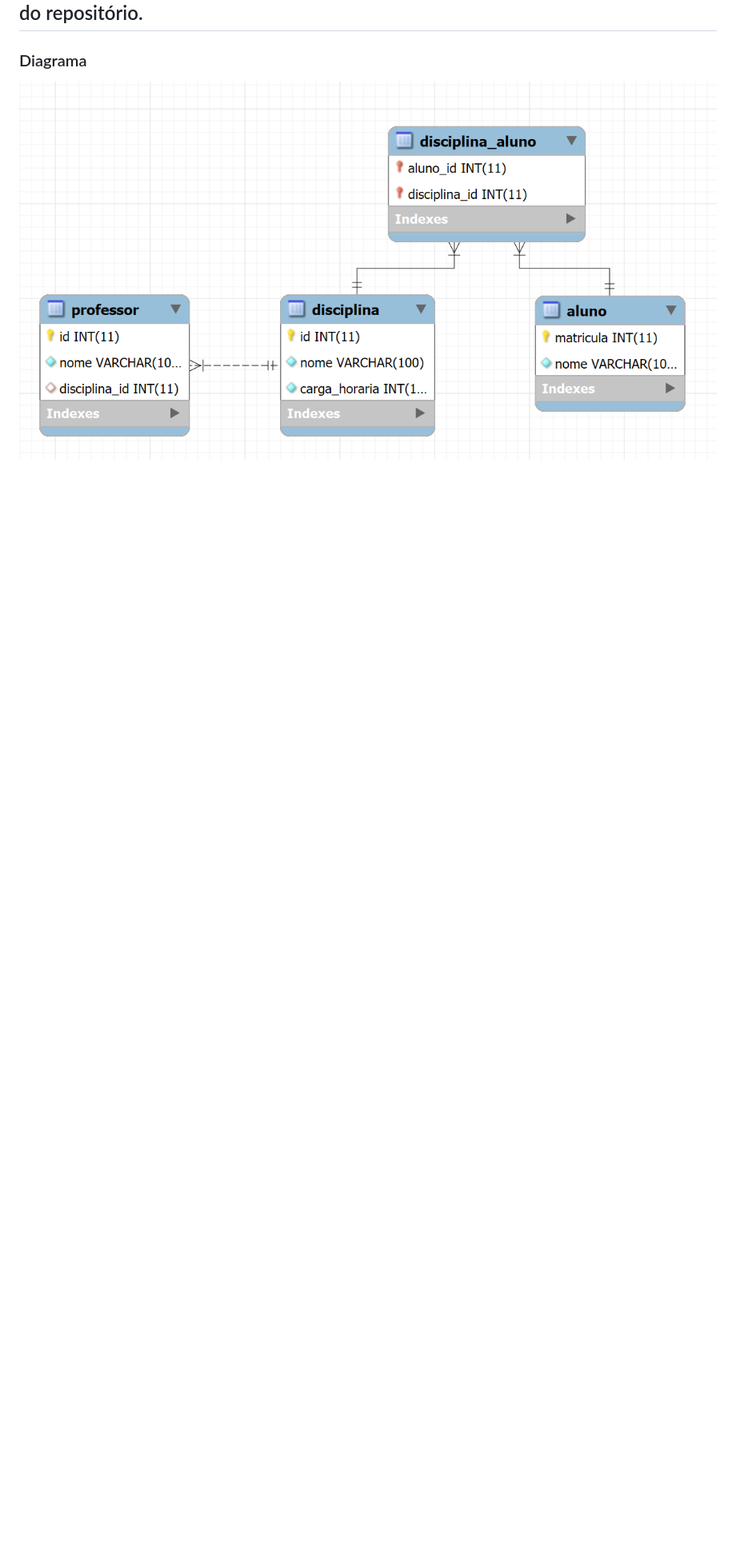
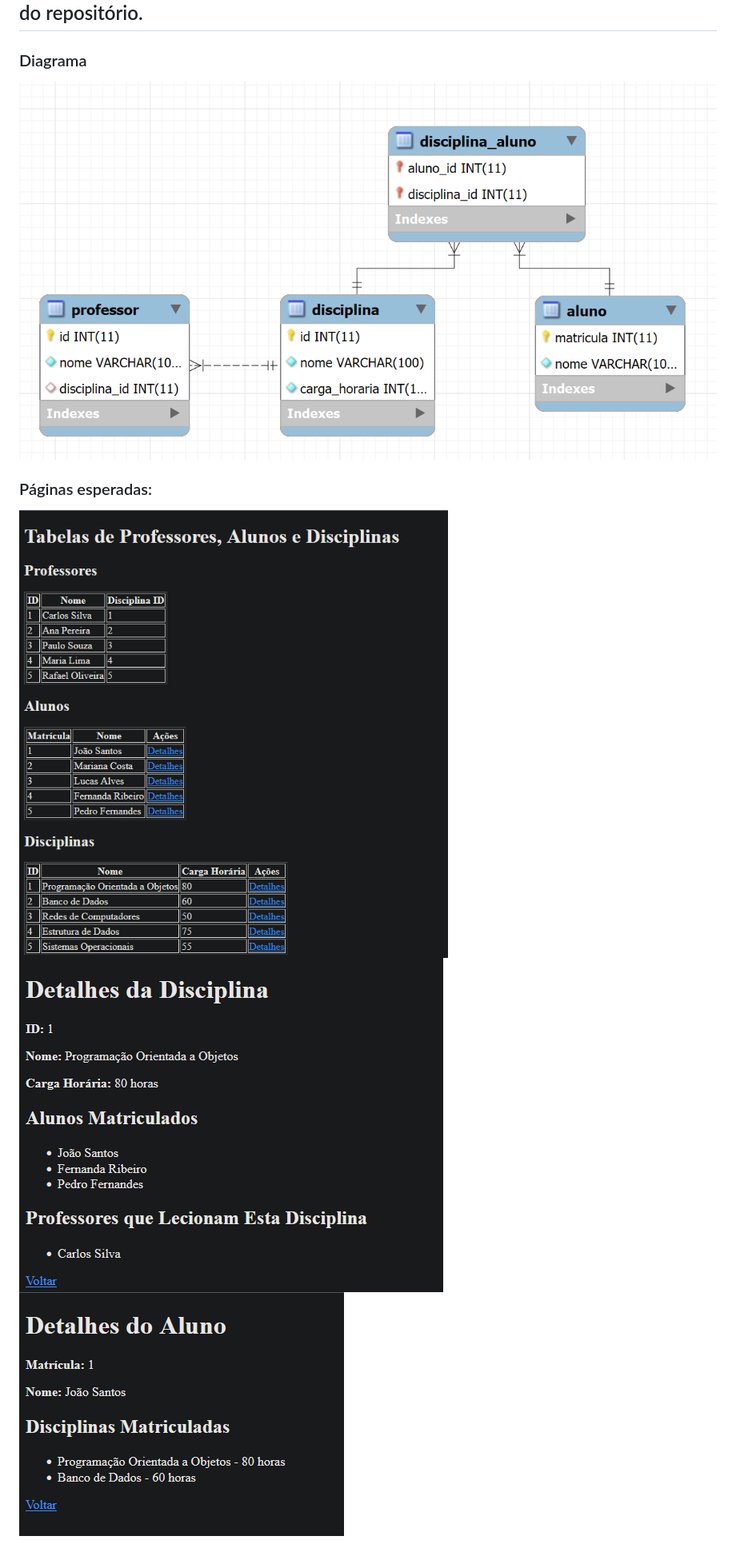
Before and after one commit to tamarareginafumeiro/tii05_atividade_php, a Markdown page: README.md, the part around the change. Shown: that part at 80% size. GitHub-like rendering; pictures changed too: docs/detalhes_aluno.png (added), docs/detalhes_disciplina.png (added), docs/index.png (added); blank space fills up the shorter version.

Commit message:
Referencias visuais ao projeto

```diff
--- a/README.md
+++ b/README.md
@@ -14,4 +14,10 @@ O sistema utiliza um banco de dados desenvolvido com o [MySql](https://www.mysql
 ## Scripts para criação e auxílio em consultas podem ser encontrados na pasta /docs do repositório.
 
 ### Diagrama
-![image](/docs/image.png)
+![image](/docs/db.png)
+
+
+### Páginas esperadas:
+![image](/docs/index.png)
+![image](/docs/detalhes_disciplina.png)
+![image](/docs/detalhes_aluno.png)
```
Also changed, not shown: docs/db.png (renamed from docs/image.png).
